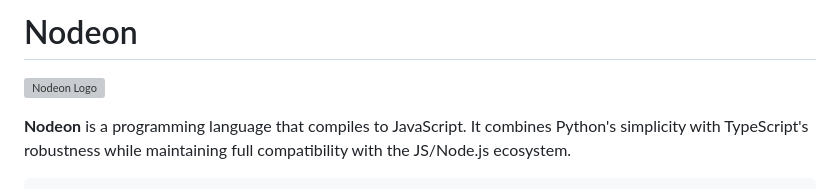
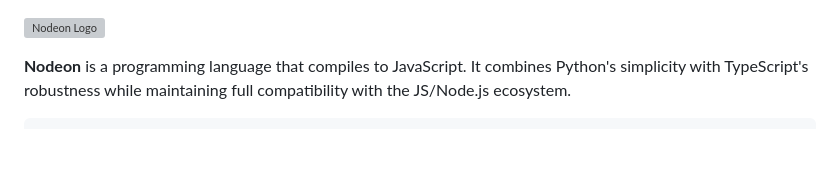
Before and after one commit to isma-is-dev/Nodeon, a Markdown page: README.md, the part around the change. Rendered like a GitHub page; blank space fills up the shorter version; grey boxes are pictures that could not be loaded.

Commit message:
docs: update readme.md

```diff
--- a/README.md
+++ b/README.md
@@ -1,5 +1,3 @@
-# Nodeon
-
 ![Nodeon Logo](packages/vscode-extension/assets/no-image.svg)
 
 **Nodeon** is a programming language that compiles to JavaScript. It combines Python's simplicity with TypeScript's robustness while maintaining full compatibility with the JS/Node.js ecosystem.
```
